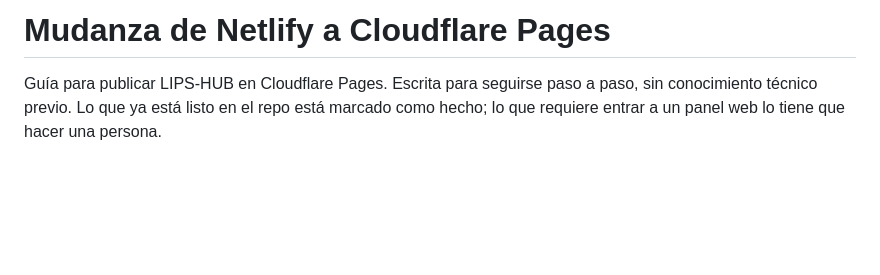
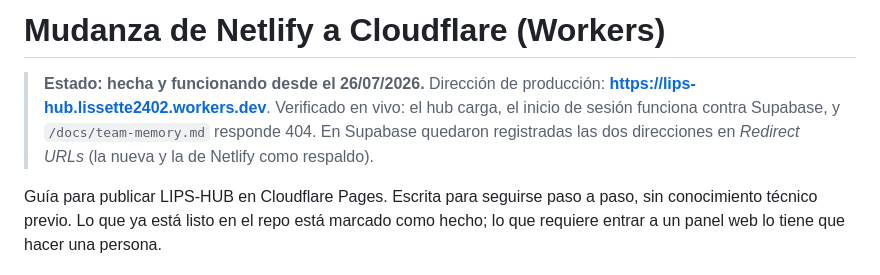
Before and after one commit to LiPimentel/lips-hub, a Markdown page: docs/hosting-cloudflare-pages.md, the part around the change. GitHub-like rendering; blank space fills up the shorter version.

Commit message:
Registrar que producción se mudó a Cloudflare Workers
La mudanza está hecha y verificada en vivo por la usuaria: el hub carga en
https://lips-hub.lissette2402.workers.dev, el inicio de sesión funciona
contra Supabase con datos reales, y /docs/team-memory.md responde 404.

Se anota en docs/team-memory.md porque los otros hilos del proyecto siguen
asumiendo que producción es Netlify, y eso ahora invalida cualquier
verificación que hagan contra esa URL. Tres cosas que el resto del equipo
necesita saber: el sitio ya no publica la raíz del repo (solo lo que
build.sh copia a dist/), docs/ y release-notes/ dejaron de ser públicos, y
las cuentas nuevas de Cloudflare ya no ofrecen crear proyectos de Pages.

Solo documentación: no toca código de las apps.

Co-Authored-By: Claude Opus 5 <noreply@anthropic.com>
Claude-Session: https://claude.ai/code/session_014X5F1wUccN5M2MkSYQRdvU

```diff
--- a/docs/hosting-cloudflare-pages.md
+++ b/docs/hosting-cloudflare-pages.md
@@ -1,4 +1,6 @@
-# Mudanza de Netlify a Cloudflare Pages
+# Mudanza de Netlify a Cloudflare (Workers)
+
+> **Estado: hecha y funcionando desde el 26/07/2026.** Dirección de producción: **https://lips-hub.lissette2402.workers.dev**. Verificado en vivo: el hub carga, el inicio de sesión funciona contra Supabase, y `/docs/team-memory.md` responde 404. En Supabase quedaron registradas las dos direcciones en *Redirect URLs* (la nueva y la de Netlify como respaldo).
 
 Guía para publicar LIPS-HUB en Cloudflare Pages. Escrita para seguirse paso a paso, sin conocimiento técnico previo. Lo que ya está listo en el repo está marcado como hecho; lo que requiere entrar a un panel web lo tiene que hacer una persona.
 
```
Also changed, not shown: docs/team-memory.md (+2 -0 lines).
